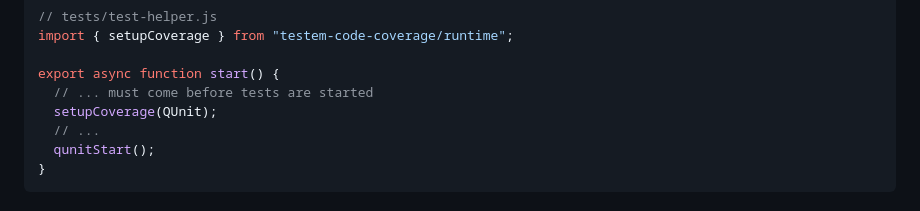
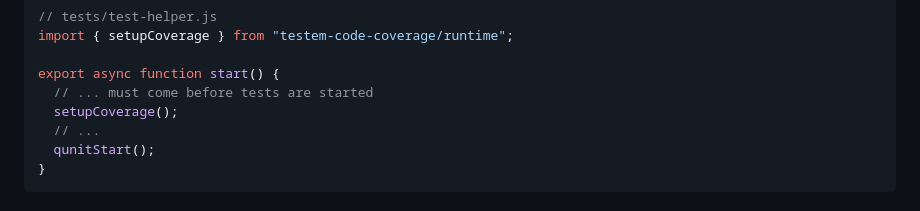
Before and after one commit to NullVoxPopuli/testem-code-coverage, a Markdown page: README.md, the part around the change. GitHub-like rendering.

Commit message:
Apply suggestion from @NullVoxPopuli

```diff
--- a/README.md
+++ b/README.md
@@ -51,7 +51,7 @@ import { setupCoverage } from "testem-code-coverage/runtime";
 
 export async function start() {
   // ... must come before tests are started
-  setupCoverage(QUnit);
+  setupCoverage();
   // ...
   qunitStart();
 }
```
